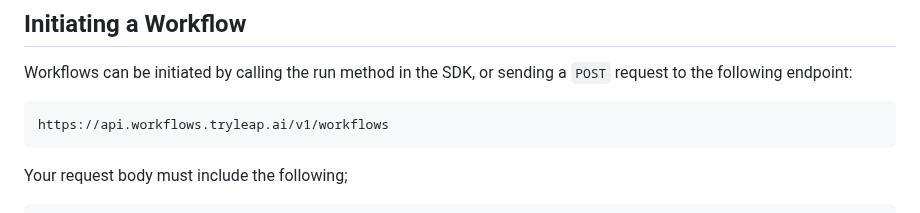
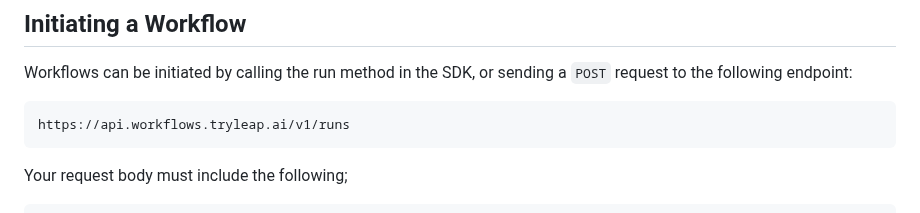
Before and after one commit to leap-ai/workflows-sdks, a Markdown page: docs/introduction.md, the part around the change. Rendered like a GitHub page.

Commit message:
fixed endpoint

````diff
--- a/docs/introduction.md
+++ b/docs/introduction.md
@@ -11,7 +11,7 @@ To access workflows, you first need to set up an account at `https://alpha.tryle
 Workflows can be initiated by calling the run method in the SDK, or sending a `POST` request to the following endpoint:
 
 ```text copy
-https://api.workflows.tryleap.ai/v1/workflows
+https://api.workflows.tryleap.ai/v1/runs
 ```
 
 Your request body must include the following;
````
